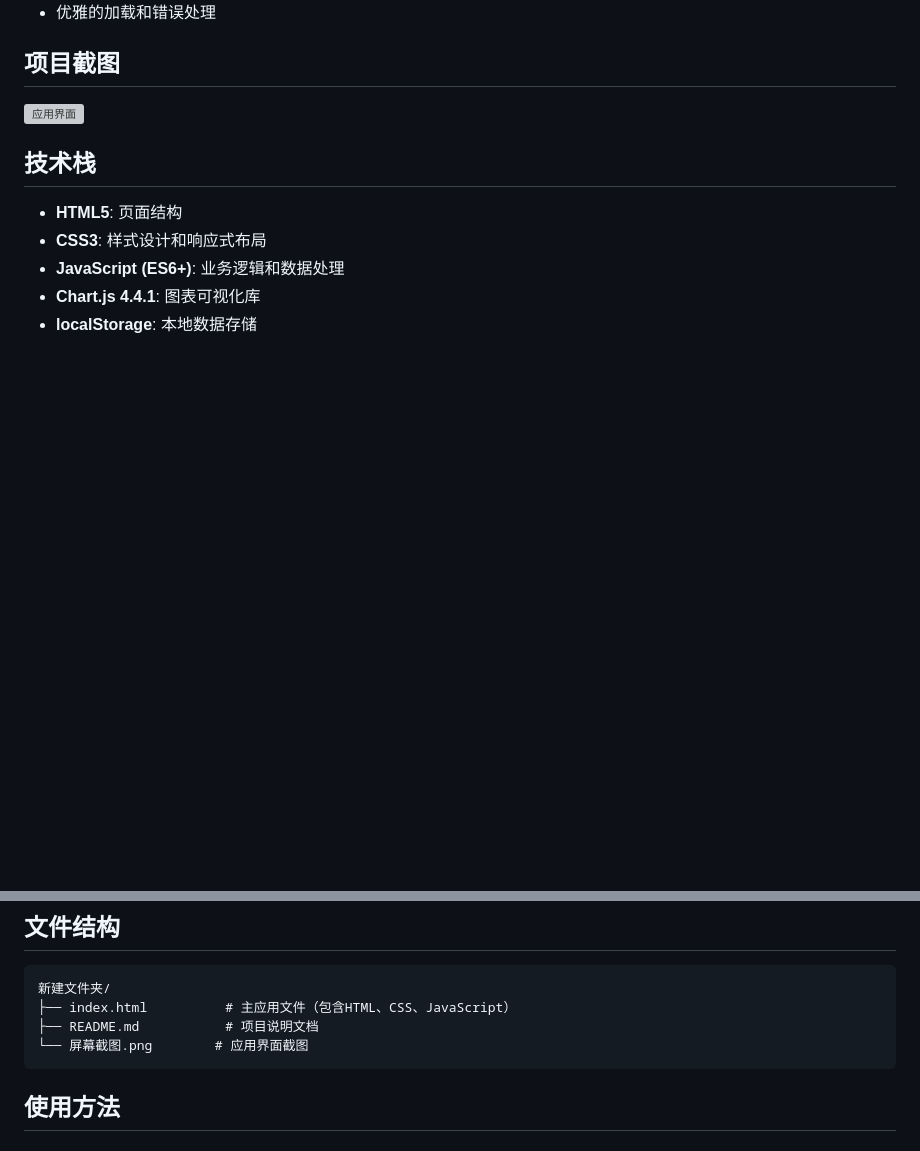
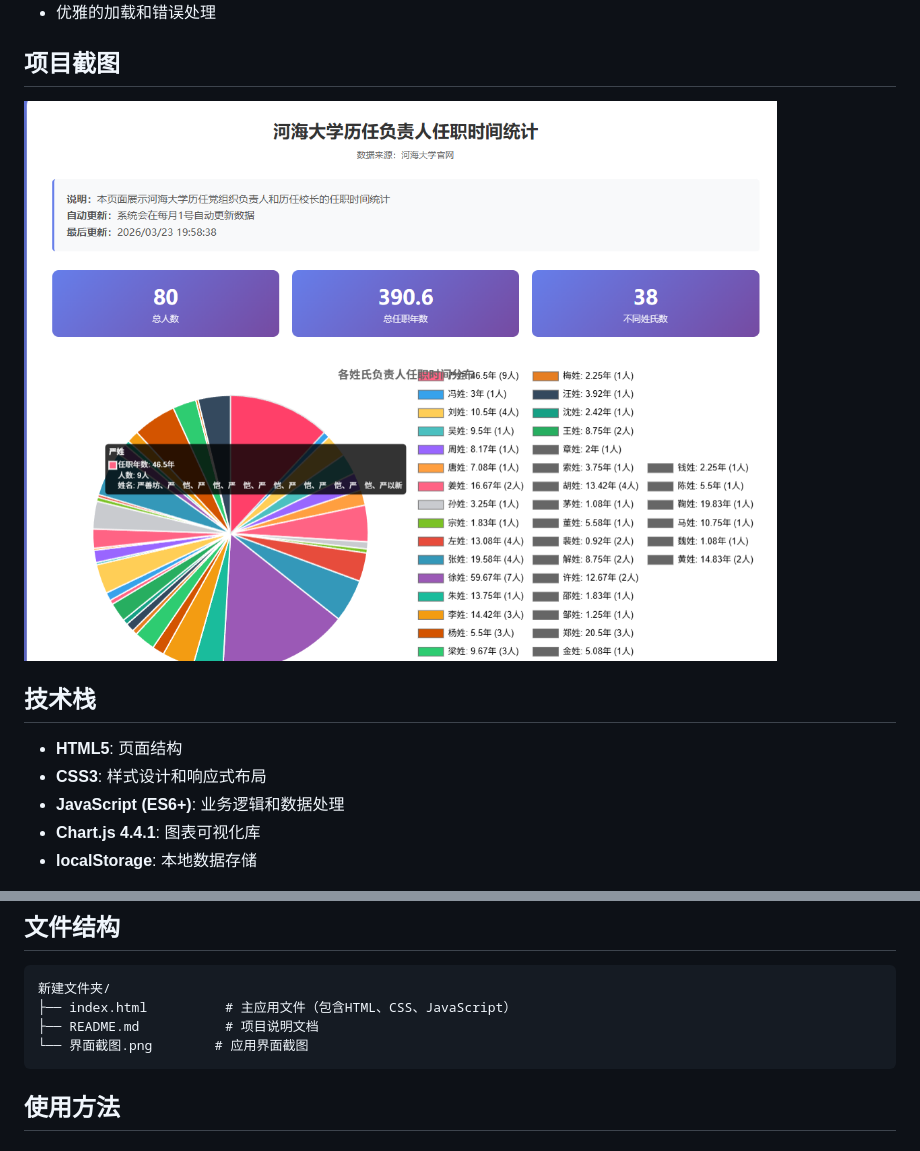
Before and after one commit to 1550993303/hhu_leaders, a Markdown page: README.md, 2 parts joined by grey strips. GitHub-like rendering; blank space fills up the shorter version; grey boxes are pictures that could not be loaded.

Commit message:
Rename screenshot references in README
Updated image file names in README and project structure.

````diff
--- a/README.md
+++ b/README.md
@@ -48,7 +48,7 @@
 
 ## 项目截图
 
-![应用界面](屏幕截图.png)
+![应用界面](界面截图.png)
 
 ## 技术栈
 
@@ -64,7 +64,7 @@
 新建文件夹/
 ├── index.html          # 主应用文件（包含HTML、CSS、JavaScript）
 ├── README.md           # 项目说明文档
-└── 屏幕截图.png        # 应用界面截图
+└── 界面截图.png        # 应用界面截图
 ```
 
 ## 使用方法
````
